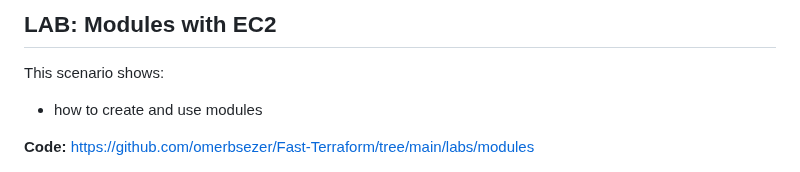
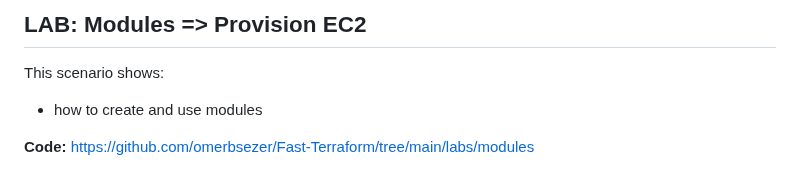
Before and after one commit to omerbsezer/Fast-Terraform, a Markdown page: Modules-EC2.md, the part around the change. GitHub-like rendering.

```diff
--- a/Modules-EC2.md
+++ b/Modules-EC2.md
@@ -1,4 +1,4 @@
-## LAB: Modules with EC2
+## LAB: Modules => Provision EC2
 
 This scenario shows:
 - how to create and use modules
```
